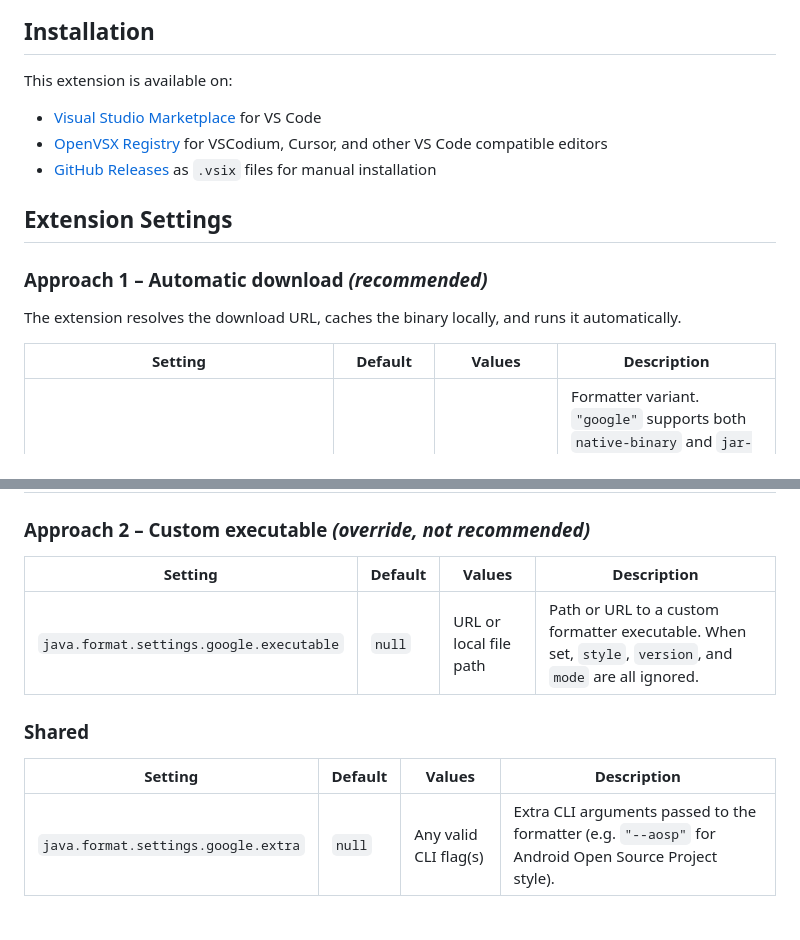
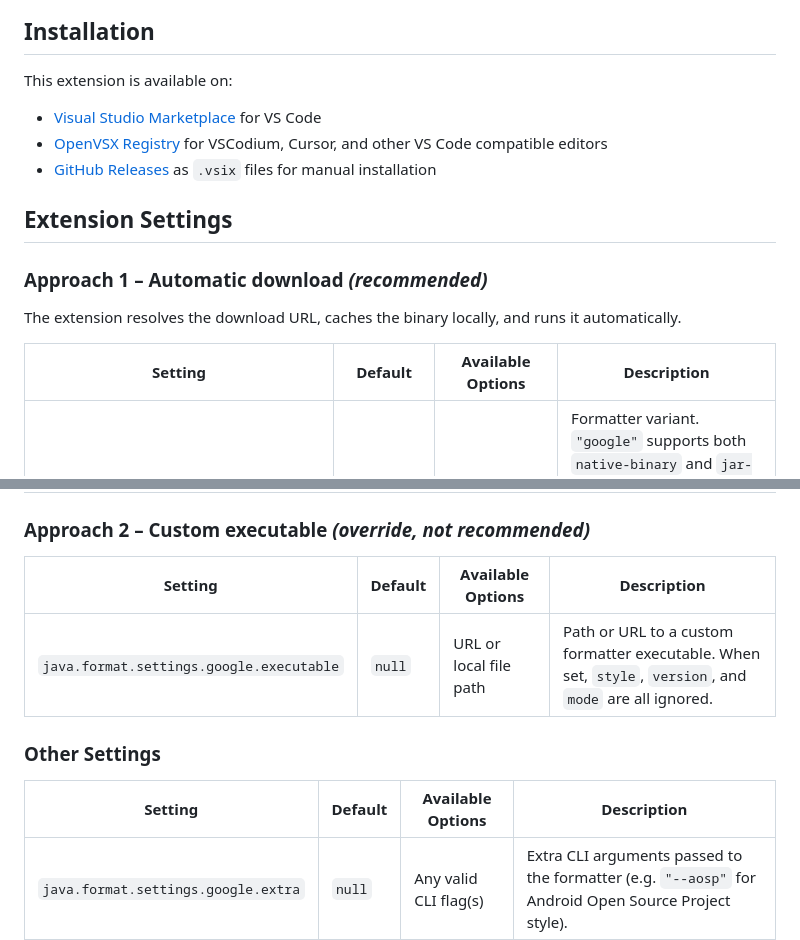
Before and after one commit to JoseVSeb/google-java-format-for-vs-code, a Markdown page: README.md, 2 parts joined by grey strips. GitHub-like rendering; blank space fills up the shorter version.

Commit message:
docs: update README to include additional installation sources and clarify settings table headers

```diff
--- a/README.md
+++ b/README.md
@@ -14,6 +14,7 @@ Format your java files using Google Java Format program which follows Google Jav
 ## Installation
 
 This extension is available on:
+
 - [Visual Studio Marketplace](https://marketplace.visualstudio.com/items?itemName=josevseb.google-java-format-for-vs-code) for VS Code
 - [OpenVSX Registry](https://open-vsx.org/extension/josevseb/google-java-format-for-vs-code) for VSCodium, Cursor, and other VS Code compatible editors
 - [GitHub Releases](https://github.com/JoseVSeb/google-java-format-for-vs-code/releases) as `.vsix` files for manual installation
@@ -24,7 +25,7 @@ This extension is available on:
 
 The extension resolves the download URL, caches the binary locally, and runs it automatically.
 
-| Setting | Default | Values | Description |
+| Setting | Default | Available Options | Description |
 |---------|---------|--------|-------------|
 | `java.format.settings.google.style` | `"google"` | `"google"`, `"palantir"` | Formatter variant. `"google"` supports both `native-binary` and `jar-file` modes. `"palantir"` is a lambda-friendly variant that requires `native-binary` and is unavailable on Windows and macOS x86-64. |
 | `java.format.settings.google.version` | `"latest"` | `"latest"` or a release tag (e.g. `"1.25.2"`) | Version to download. For `"palantir"` style, supply the Maven Central version (e.g. `"2.89.0"`). |
@@ -32,13 +33,13 @@ The extension resolves the download URL, caches the binary locally, and runs it
 
 ### Approach 2 – Custom executable *(override, not recommended)*
 
-| Setting | Default | Values | Description |
+| Setting | Default | Available Options | Description |
 |---------|---------|--------|-------------|
 | `java.format.settings.google.executable` | `null` | URL or local file path | Path or URL to a custom formatter executable. When set, `style`, `version`, and `mode` are all ignored. |
 
-### Shared
+### Other Settings
 
-| Setting | Default | Values | Description |
+| Setting | Default | Available Options | Description |
 |---------|---------|--------|-------------|
 | `java.format.settings.google.extra` | `null` | Any valid CLI flag(s) | Extra CLI arguments passed to the formatter (e.g. `"--aosp"` for Android Open Source Project style). |
 
```
